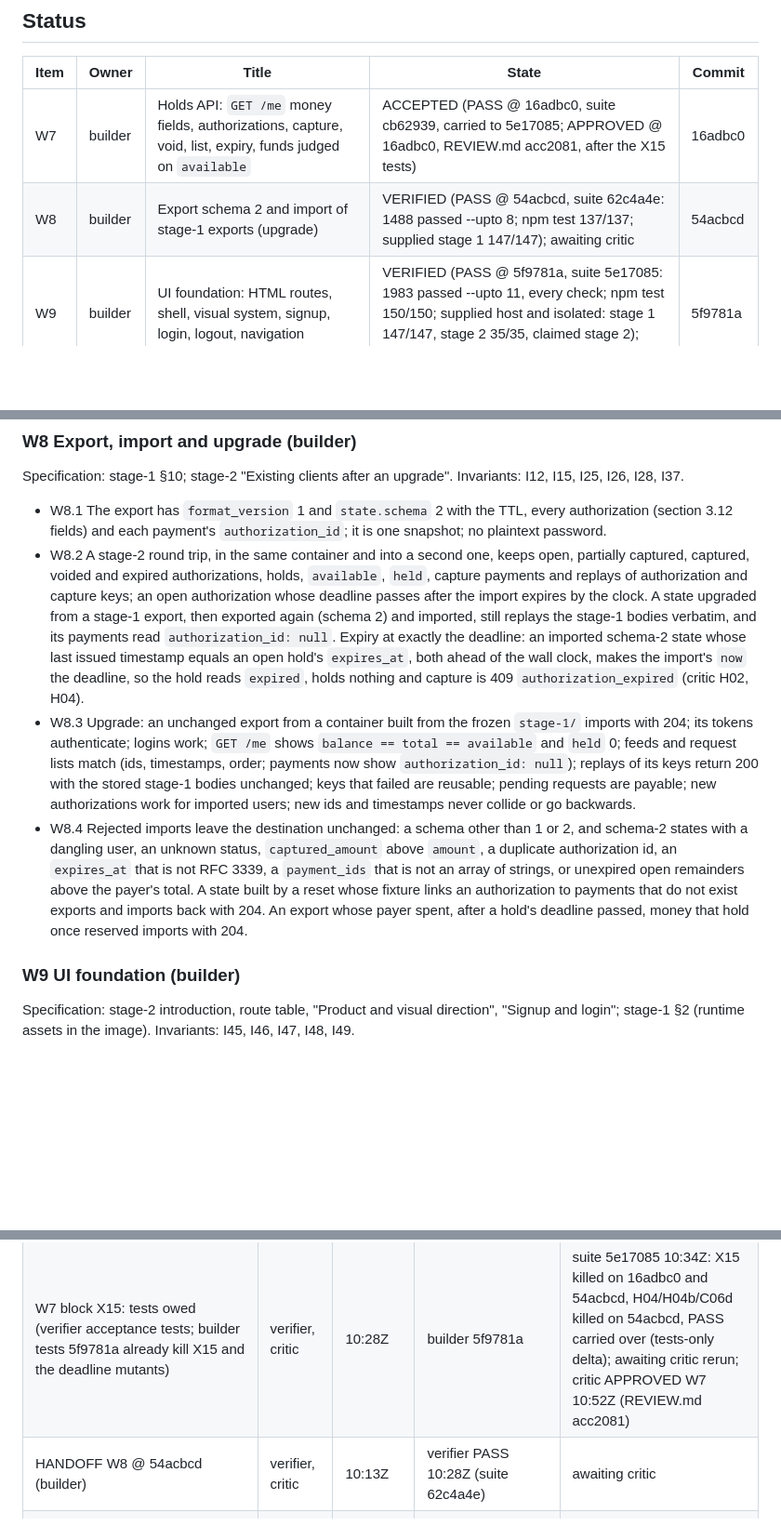
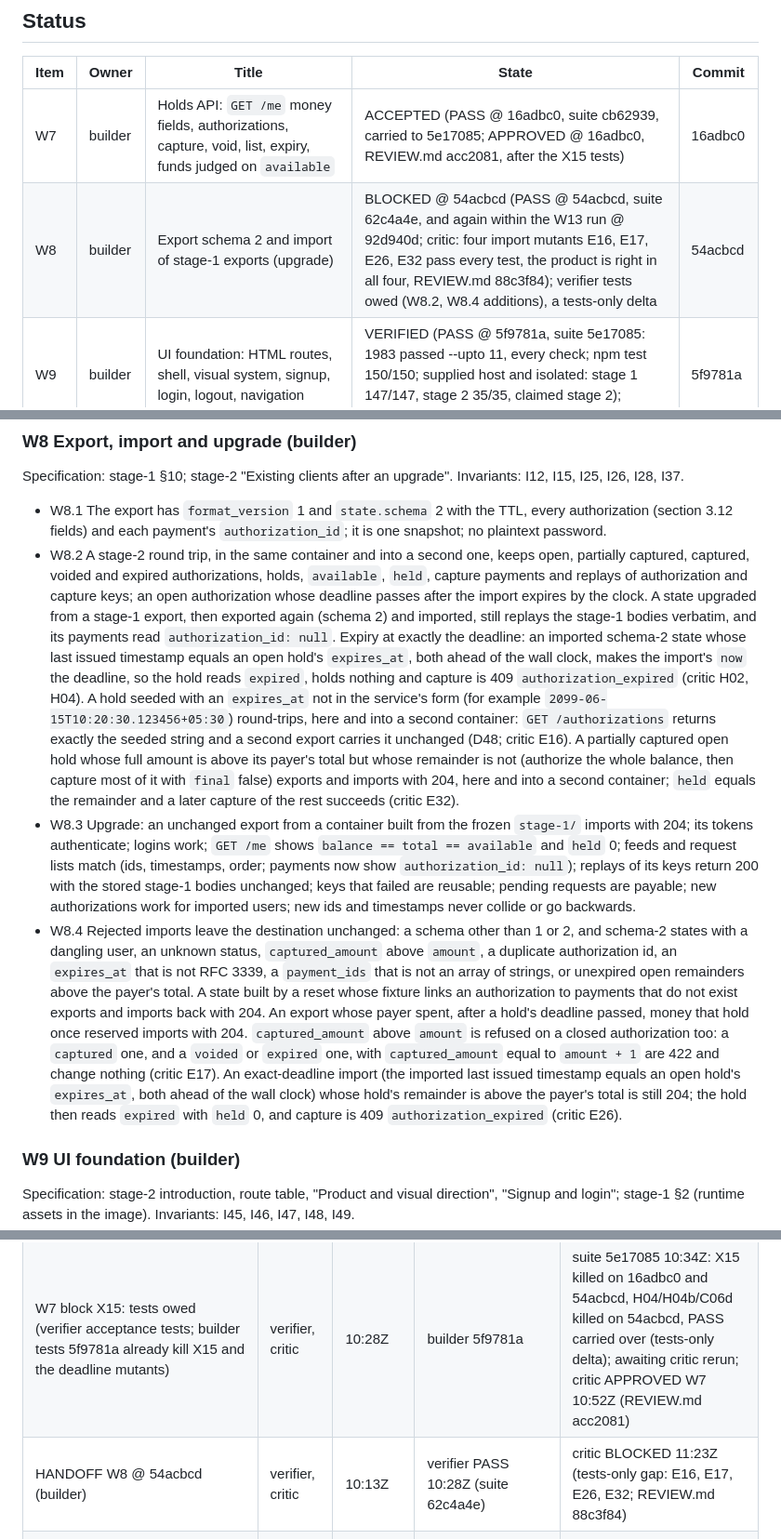
Before and after one commit to dileepab/four-seat-dark-factory, a Markdown page: stage-2/PLAN.md, 3 parts joined by grey strips. Shown at 93% size. Rendered like a GitHub page; blank space fills up the shorter version.

Commit message:
stage-2 plan: W8 BLOCKED @ 54acbcd (critic E16, E17, E26, E32: tests-only gap); W8.2 and W8.4 add the four criteria
Co-Authored-By: Claude Opus 5.5 <noreply@anthropic.com>

```diff
--- a/stage-2/PLAN.md
+++ b/stage-2/PLAN.md
@@ -10,7 +10,7 @@ Frozen reference: `/Users/Dileepa/dark-factory-v3/stage-1/` with its `PLAN.md`,
 | Item | Owner | Title | State | Commit |
 |---|---|---|---|---|
 | W7 | builder | Holds API: `GET /me` money fields, authorizations, capture, void, list, expiry, funds judged on `available` | ACCEPTED (PASS @ 16adbc0, suite cb62939, carried to 5e17085; APPROVED @ 16adbc0, REVIEW.md acc2081, after the X15 tests) | 16adbc0 |
-| W8 | builder | Export schema 2 and import of stage-1 exports (upgrade) | VERIFIED (PASS @ 54acbcd, suite 62c4a4e: 1488 passed --upto 8; npm test 137/137; supplied stage 1 147/147); awaiting critic | 54acbcd |
+| W8 | builder | Export schema 2 and import of stage-1 exports (upgrade) | BLOCKED @ 54acbcd (PASS @ 54acbcd, suite 62c4a4e, and again within the W13 run @ 92d940d; critic: four import mutants E16, E17, E26, E32 pass every test, the product is right in all four, REVIEW.md 88c3f84); verifier tests owed (W8.2, W8.4 additions), a tests-only delta | 54acbcd |
 | W9 | builder | UI foundation: HTML routes, shell, visual system, signup, login, logout, navigation | VERIFIED (PASS @ 5f9781a, suite 5e17085: 1983 passed --upto 11, every check; npm test 150/150; supplied host and isolated: stage 1 147/147, stage 2 35/35, claimed stage 2); awaiting critic | 5f9781a |
 | W10 | builder | Wallet screen `/`: wallet numbers, pay and request forms, activity feed, refresh, uncertain outcomes, upgrade | VERIFIED (PASS @ 5f9781a, suite 5e17085: 1983 passed --upto 11, every check; npm test 150/150; supplied host and isolated: stage 1 147/147, stage 2 35/35, claimed stage 2); awaiting critic | 5f9781a |
 | W11 | builder | Requests, split and holds screens | VERIFIED (PASS @ 5f9781a, suite 5e17085: 1983 passed --upto 11, every check; npm test 150/150; supplied host and isolated: stage 1 147/147, stage 2 35/35, claimed stage 2); awaiting critic | 5f9781a |
@@ -320,9 +320,9 @@ Specification: stage-2 "Authorizations and captures", "Model", "API" (all four e
 Specification: stage-1 §10; stage-2 "Existing clients after an upgrade". Invariants: I12, I15, I25, I26, I28, I37.
 
 - W8.1 The export has `format_version` 1 and `state.schema` 2 with the TTL, every authorization (section 3.12 fields) and each payment's `authorization_id`; it is one snapshot; no plaintext password.
-- W8.2 A stage-2 round trip, in the same container and into a second one, keeps open, partially captured, captured, voided and expired authorizations, holds, `available`, `held`, capture payments and replays of authorization and capture keys; an open authorization whose deadline passes after the import expires by the clock. A state upgraded from a stage-1 export, then exported again (schema 2) and imported, still replays the stage-1 bodies verbatim, and its payments read `authorization_id: null`. Expiry at exactly the deadline: an imported schema-2 state whose last issued timestamp equals an open hold's `expires_at`, both ahead of the wall clock, makes the import's `now` the deadline, so the hold reads `expired`, holds nothing and capture is 409 `authorization_expired` (critic H02, H04).
+- W8.2 A stage-2 round trip, in the same container and into a second one, keeps open, partially captured, captured, voided and expired authorizations, holds, `available`, `held`, capture payments and replays of authorization and capture keys; an open authorization whose deadline passes after the import expires by the clock. A state upgraded from a stage-1 export, then exported again (schema 2) and imported, still replays the stage-1 bodies verbatim, and its payments read `authorization_id: null`. Expiry at exactly the deadline: an imported schema-2 state whose last issued timestamp equals an open hold's `expires_at`, both ahead of the wall clock, makes the import's `now` the deadline, so the hold reads `expired`, holds nothing and capture is 409 `authorization_expired` (critic H02, H04). A hold seeded with an `expires_at` not in the service's form (for example `2099-06-15T10:20:30.123456+05:30`) round-trips, here and into a second container: `GET /authorizations` returns exactly the seeded string and a second export carries it unchanged (D48; critic E16). A partially captured open hold whose full amount is above its payer's total but whose remainder is not (authorize the whole balance, then capture most of it with `final` false) exports and imports with 204, here and into a second container; `held` equals the remainder and a later capture of the rest succeeds (critic E32).
 - W8.3 Upgrade: an unchanged export from a container built from the frozen `stage-1/` imports with 204; its tokens authenticate; logins work; `GET /me` shows `balance == total == available` and `held` 0; feeds and request lists match (ids, timestamps, order; payments now show `authorization_id: null`); replays of its keys return 200 with the stored stage-1 bodies unchanged; keys that failed are reusable; pending requests are payable; new authorizations work for imported users; new ids and timestamps never collide or go backwards.
-- W8.4 Rejected imports leave the destination unchanged: a schema other than 1 or 2, and schema-2 states with a dangling user, an unknown status, `captured_amount` above `amount`, a duplicate authorization id, an `expires_at` that is not RFC 3339, a `payment_ids` that is not an array of strings, or unexpired open remainders above the payer's total. A state built by a reset whose fixture links an authorization to payments that do not exist exports and imports back with 204. An export whose payer spent, after a hold's deadline passed, money that hold once reserved imports with 204.
+- W8.4 Rejected imports leave the destination unchanged: a schema other than 1 or 2, and schema-2 states with a dangling user, an unknown status, `captured_amount` above `amount`, a duplicate authorization id, an `expires_at` that is not RFC 3339, a `payment_ids` that is not an array of strings, or unexpired open remainders above the payer's total. A state built by a reset whose fixture links an authorization to payments that do not exist exports and imports back with 204. An export whose payer spent, after a hold's deadline passed, money that hold once reserved imports with 204. `captured_amount` above `amount` is refused on a closed authorization too: a `captured` one, and a `voided` or `expired` one, with `captured_amount` equal to `amount + 1` are 422 and change nothing (critic E17). An exact-deadline import (the imported last issued timestamp equals an open hold's `expires_at`, both ahead of the wall clock) whose hold's remainder is above the payer's total is still 204; the hold then reads `expired` with `held` 0, and capture is 409 `authorization_expired` (critic E26).
 
 ### W9 UI foundation (builder)
 
@@ -554,7 +554,7 @@ Each normative line of stage-2.md, condensed (S1-S130), with the acceptance test
 | Critic plan review @ 736690c (8 defects, 3 gaps, 3 recommendations; REVIEW.md df4b697) -> plan revision: D43 (4 s, abort), D46 (authorize form on `/` too), D50, D64, D65, I34, I46, I48, 3.5-3.14, W7.3, W7.6, W7.9, W8.2, W9.2, W9.6, W10.3-W10.5, W11.1-W11.4 | builder, verifier, critic | 09:41Z | — | sent |
 | HANDOFF W7 @ 16adbc0 (builder) | verifier, critic | 09:54Z | verifier PASS 10:07Z (suite cb62939) | critic BLOCKED 10:24Z (X15 test gap; REVIEW.md 7e9b3df) |
 | W7 block X15: tests owed (verifier acceptance tests; builder tests 5f9781a already kill X15 and the deadline mutants) | verifier, critic | 10:28Z | builder 5f9781a | suite 5e17085 10:34Z: X15 killed on 16adbc0 and 54acbcd, H04/H04b/C06d killed on 54acbcd, PASS carried over (tests-only delta); awaiting critic rerun; critic APPROVED W7 10:52Z (REVIEW.md acc2081) |
-| HANDOFF W8 @ 54acbcd (builder) | verifier, critic | 10:13Z | verifier PASS 10:28Z (suite 62c4a4e) | awaiting critic |
+| HANDOFF W8 @ 54acbcd (builder) | verifier, critic | 10:13Z | verifier PASS 10:28Z (suite 62c4a4e) | critic BLOCKED 11:23Z (tests-only gap: E16, E17, E26, E32; REVIEW.md 88c3f84) |
 | HANDOFF W9 @ 5f9781a (whole UI; W10, W11 at the same commit, planner direction: one verdict) | verifier, critic | after 10:26Z (commit time) | verifier PASS 10:52Z (suite 5e17085, host and isolated claimed stage 2) | awaiting critic |
 | W13 UI presentation fixes (planner screenshot review), plan 4d1df81 | builder, verifier, critic | 10:42Z | builder commit 92d940d 10:45Z; HANDOFF W13 @ 92d940d by 11:04Z | verifier PASS by 11:15Z (suite dbfa681 --upto 13, every item W1-W13 at 92d940d; host and isolated claimed stage 2); awaiting critic |
 
```
